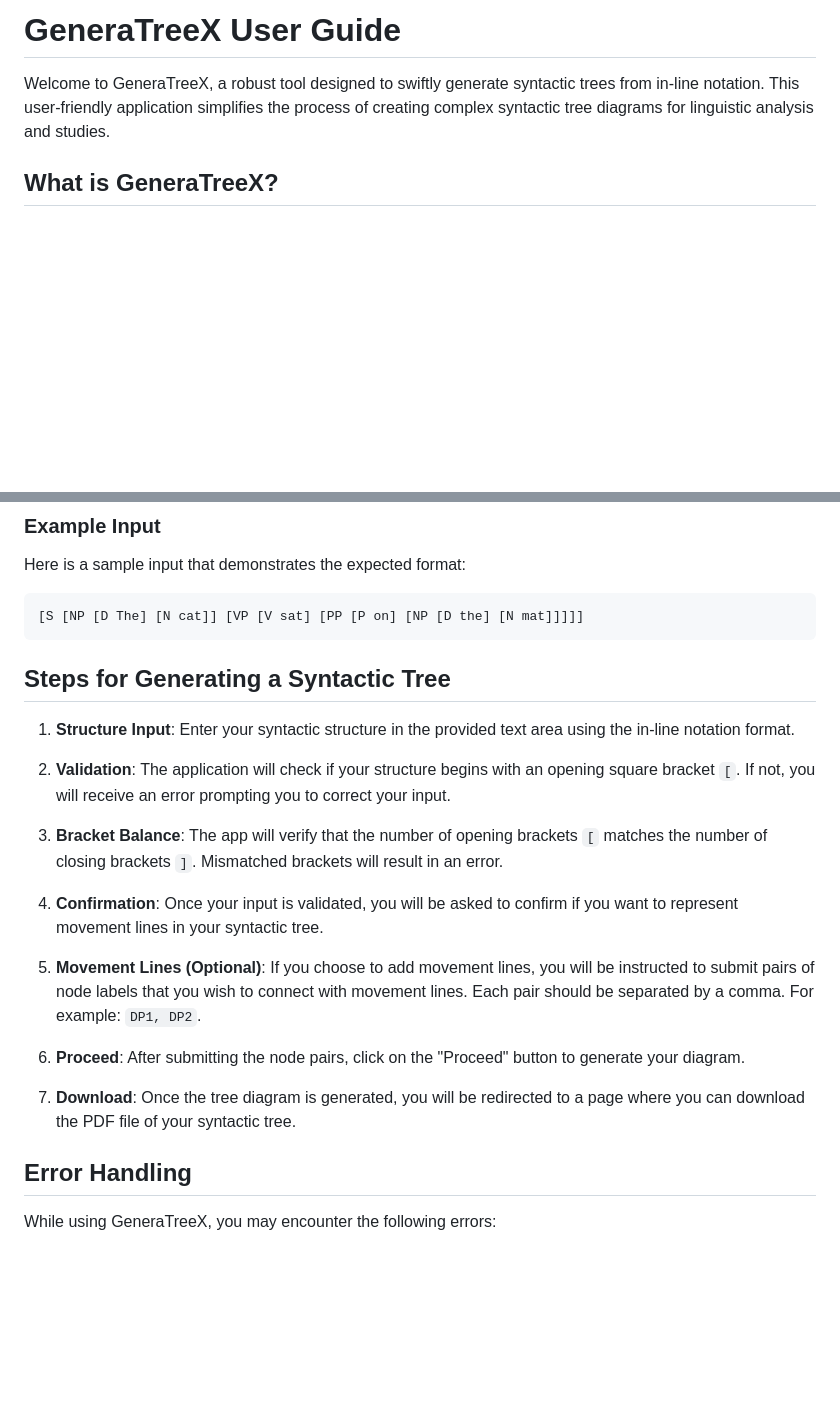
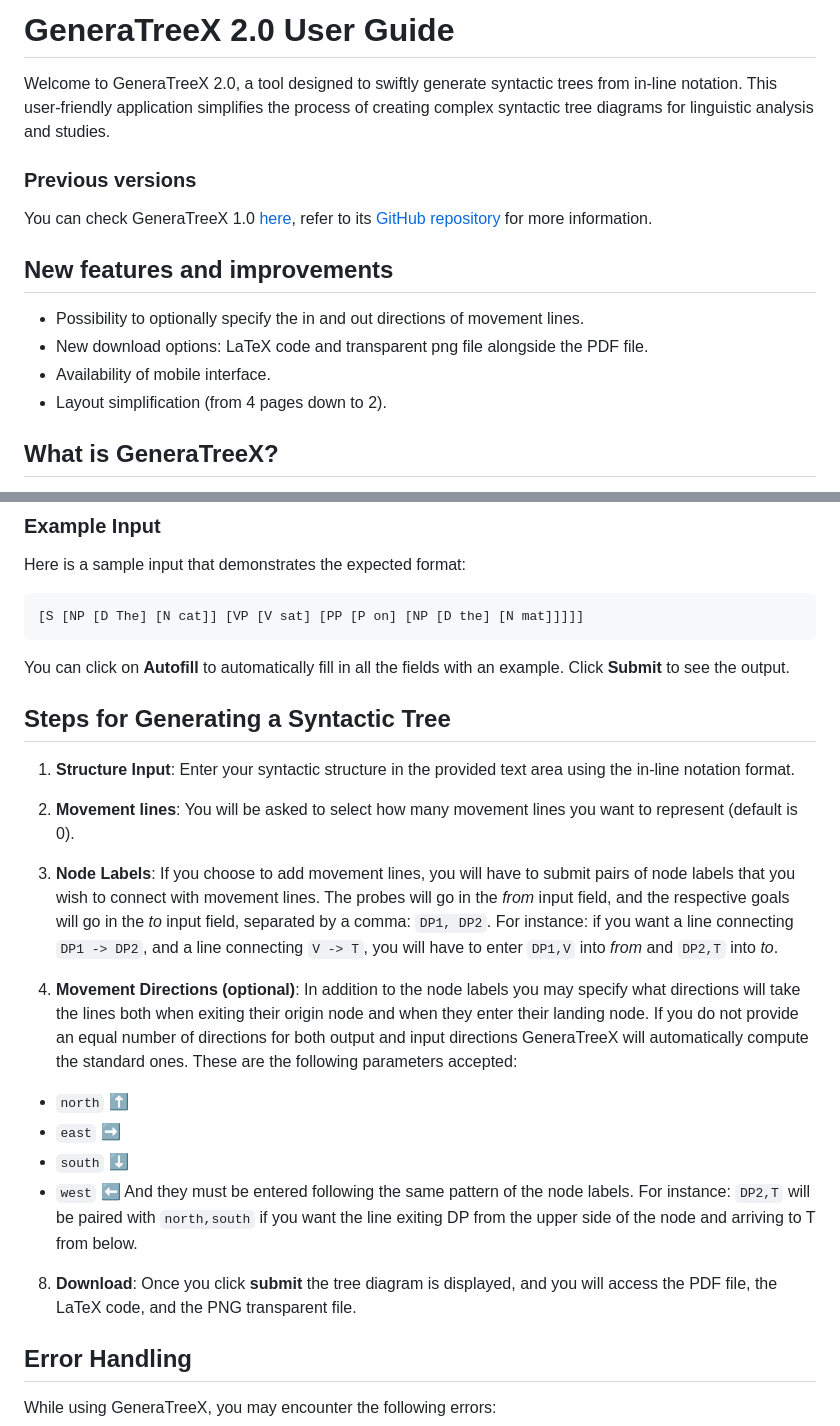
Before and after one commit to TomSgrizzi/generatreex-2.0, a Markdown page: README.md, 2 parts joined by grey strips. GitHub-like rendering; blank space fills up the shorter version.

````diff
--- a/README.md
+++ b/README.md
@@ -1,6 +1,15 @@
-# GeneraTreeX User Guide
+# GeneraTreeX 2.0 User Guide
 
-Welcome to GeneraTreeX, a robust tool designed to swiftly generate syntactic trees from in-line notation. This user-friendly application simplifies the process of creating complex syntactic tree diagrams for linguistic analysis and studies.
+Welcome to GeneraTreeX 2.0, a tool designed to swiftly generate syntactic trees from in-line notation. This user-friendly application simplifies the process of creating complex syntactic tree diagrams for linguistic analysis and studies.
+
+### Previous versions
+You can check GeneraTreeX 1.0 [here](https://generatreex-f84b761a7ce0.herokuapp.com/), refer to its [GitHub repository](https://github.com/TomSgrizzi/generatreex) for more information.
+
+## New features and improvements
++ Possibility to optionally specify the in and out directions of movement lines.
++ New download options: LaTeX code and transparent png file alongside the PDF file.
++ Availability of mobile interface.
++ Layout simplification (from 4 pages down to 2).
 
 ## What is GeneraTreeX?
 
@@ -21,22 +30,24 @@ Here is a sample input that demonstrates the expected format:
 ```
 [S [NP [D The] [N cat]] [VP [V sat] [PP [P on] [NP [D the] [N mat]]]]]
 ```
+You can click on __Autofill__ to automatically fill in all the fields with an example. Click __Submit__ to see the output.
 
 ## Steps for Generating a Syntactic Tree
 
 1. **Structure Input**: Enter your syntactic structure in the provided text area using the in-line notation format.
 
-2. **Validation**: The application will check if your structure begins with an opening square bracket `[`. If not, you will receive an error prompting you to correct your input.
+4. **Movement lines**: You will be asked to select how many movement lines you want to represent (default is 0).
 
-3. **Bracket Balance**: The app will verify that the number of opening brackets `[` matches the number of closing brackets `]`. Mismatched brackets will result in an error.
+5. **Node Labels**: If you choose to add movement lines, you will have to submit pairs of node labels that you wish to connect with movement lines. The probes will go in the _from_ input field, and the respective goals will go in the _to_ input field, separated by a comma: `DP1, DP2`. For instance: if you want a line connecting `DP1 -> DP2`, and a line connecting `V -> T`, you will have to enter `DP1,V` into _from_ and `DP2,T` into _to_.
 
-4. **Confirmation**: Once your input is validated, you will be asked to confirm if you want to represent movement lines in your syntactic tree.
+6. **Movement Directions (optional)**: In addition to the node labels you may specify what directions will take the lines both when exiting their origin node and when they enter their landing node. If you do not provide an equal number of directions for both output and input directions GeneraTreeX will automatically compute the standard ones. These are the following parameters accepted:
++ `north` ⬆️
++ `east` ➡️
++ `south` ⬇️
++ `west` ⬅️
+And they must be entered following the same pattern of the node labels. For instance: `DP2,T` will be paired with `north,south` if you want the line exiting DP from the upper side of the node and arriving to T from below.
 
-5. **Movement Lines (Optional)**: If you choose to add movement lines, you will be instructed to submit pairs of node labels that you wish to connect with movement lines. Each pair should be separated by a comma. For example: `DP1, DP2`.
-
-6. **Proceed**: After submitting the node pairs, click on the "Proceed" button to generate your diagram.
-
-7. **Download**: Once the tree diagram is generated, you will be redirected to a page where you can download the PDF file of your syntactic tree.
+8. **Download**: Once you click __submit__ the tree diagram is displayed, and you will access the PDF file, the LaTeX code, and the PNG transparent file.
 
 ## Error Handling
 
````
